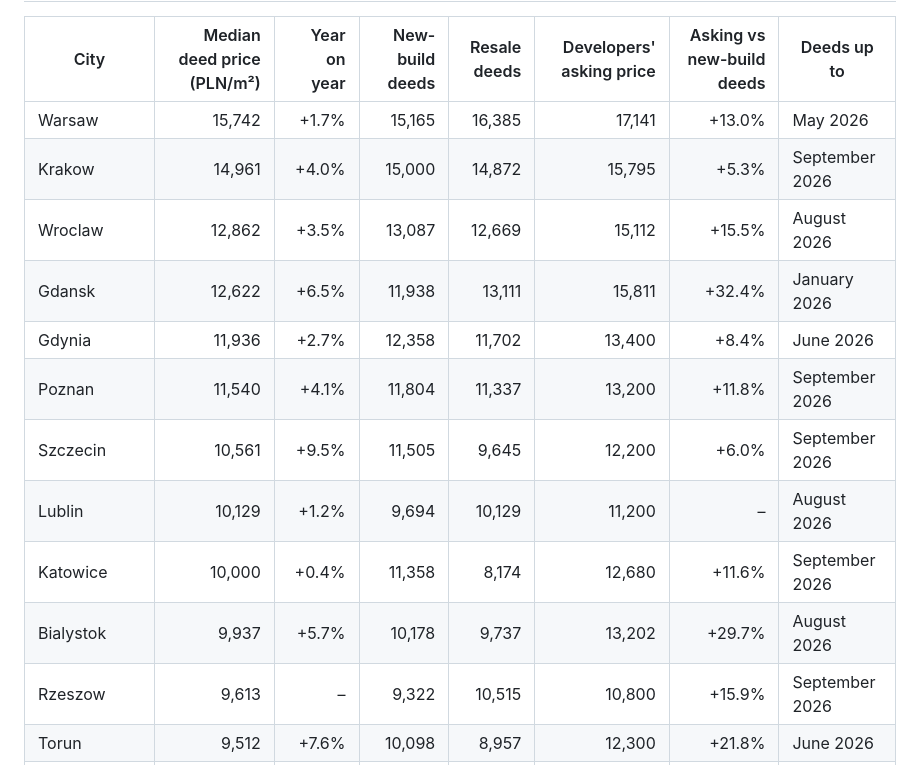
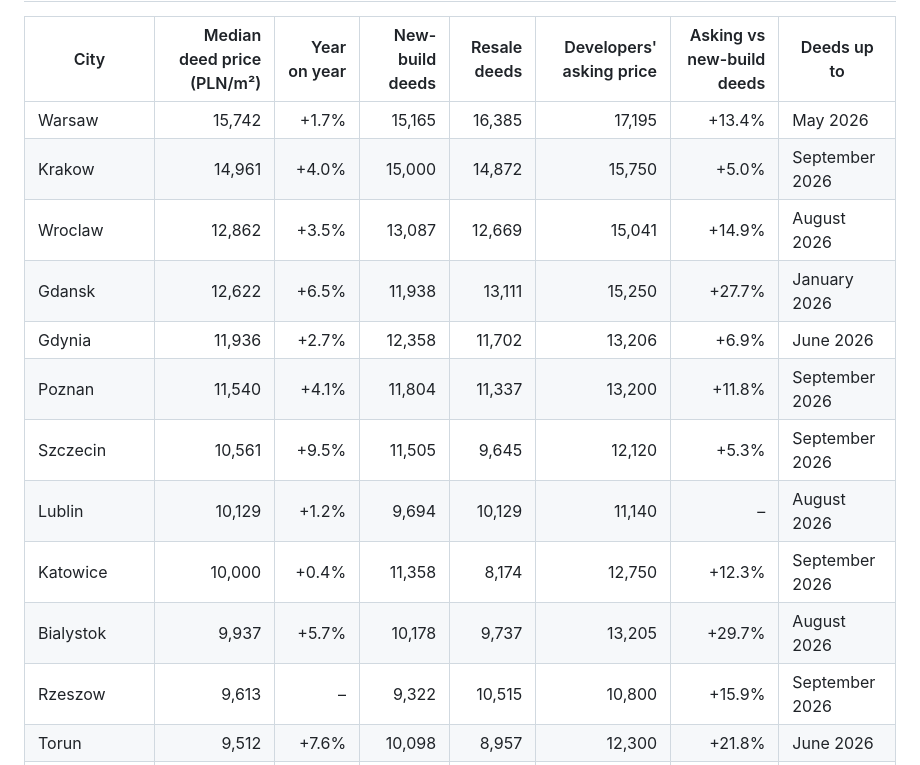
Before and after one commit to yngzty4229-art/poland-housing-prices, a Markdown page: README.md, the part around one of its changes. Rendered like a GitHub page.

Commit message:
Weekly update 2026-10-13

```diff
--- a/README.md
+++ b/README.md
@@ -10,16 +10,16 @@ In October 2026, the median apartment sold in **Warsaw** went for **15,742 PLN p
 
 | City | Median deed price (PLN/m²) | Year on year | New-build deeds | Resale deeds | Developers' asking price | Asking vs new-build deeds | Deeds up to |
 |---|---:|---:|---:|---:|---:|---:|---|
-| Warsaw | 15,742 | +1.7% | 15,165 | 16,385 | 17,141 | +13.0% | May 2026 |
-| Krakow | 14,961 | +4.0% | 15,000 | 14,872 | 15,795 | +5.3% | September 2026 |
-| Wroclaw | 12,862 | +3.5% | 13,087 | 12,669 | 15,112 | +15.5% | August 2026 |
-| Gdansk | 12,622 | +6.5% | 11,938 | 13,111 | 15,811 | +32.4% | January 2026 |
-| Gdynia | 11,936 | +2.7% | 12,358 | 11,702 | 13,400 | +8.4% | June 2026 |
+| Warsaw | 15,742 | +1.7% | 15,165 | 16,385 | 17,195 | +13.4% | May 2026 |
+| Krakow | 14,961 | +4.0% | 15,000 | 14,872 | 15,750 | +5.0% | September 2026 |
+| Wroclaw | 12,862 | +3.5% | 13,087 | 12,669 | 15,041 | +14.9% | August 2026 |
+| Gdansk | 12,622 | +6.5% | 11,938 | 13,111 | 15,250 | +27.7% | January 2026 |
+| Gdynia | 11,936 | +2.7% | 12,358 | 11,702 | 13,206 | +6.9% | June 2026 |
 | Poznan | 11,540 | +4.1% | 11,804 | 11,337 | 13,200 | +11.8% | September 2026 |
-| Szczecin | 10,561 | +9.5% | 11,505 | 9,645 | 12,200 | +6.0% | September 2026 |
-| Lublin | 10,129 | +1.2% | 9,694 | 10,129 | 11,200 | – | August 2026 |
-| Katowice | 10,000 | +0.4% | 11,358 | 8,174 | 12,680 | +11.6% | September 2026 |
-| Bialystok | 9,937 | +5.7% | 10,178 | 9,737 | 13,202 | +29.7% | August 2026 |
+| Szczecin | 10,561 | +9.5% | 11,505 | 9,645 | 12,120 | +5.3% | September 2026 |
+| Lublin | 10,129 | +1.2% | 9,694 | 10,129 | 11,140 | – | August 2026 |
+| Katowice | 10,000 | +0.4% | 11,358 | 8,174 | 12,750 | +12.3% | September 2026 |
+| Bialystok | 9,937 | +5.7% | 10,178 | 9,737 | 13,205 | +29.7% | August 2026 |
 | Rzeszow | 9,613 | – | 9,322 | 10,515 | 10,800 | +15.9% | September 2026 |
 | Torun | 9,512 | +7.6% | 10,098 | 8,957 | 12,300 | +21.8% | June 2026 |
 | Kielce | 9,483 | +5.8% | 10,245 | 8,718 | 11,200 | +9.3% | June 2026 |
```
Also changed, not shown: other parts of README.md (+1 -1 lines).
